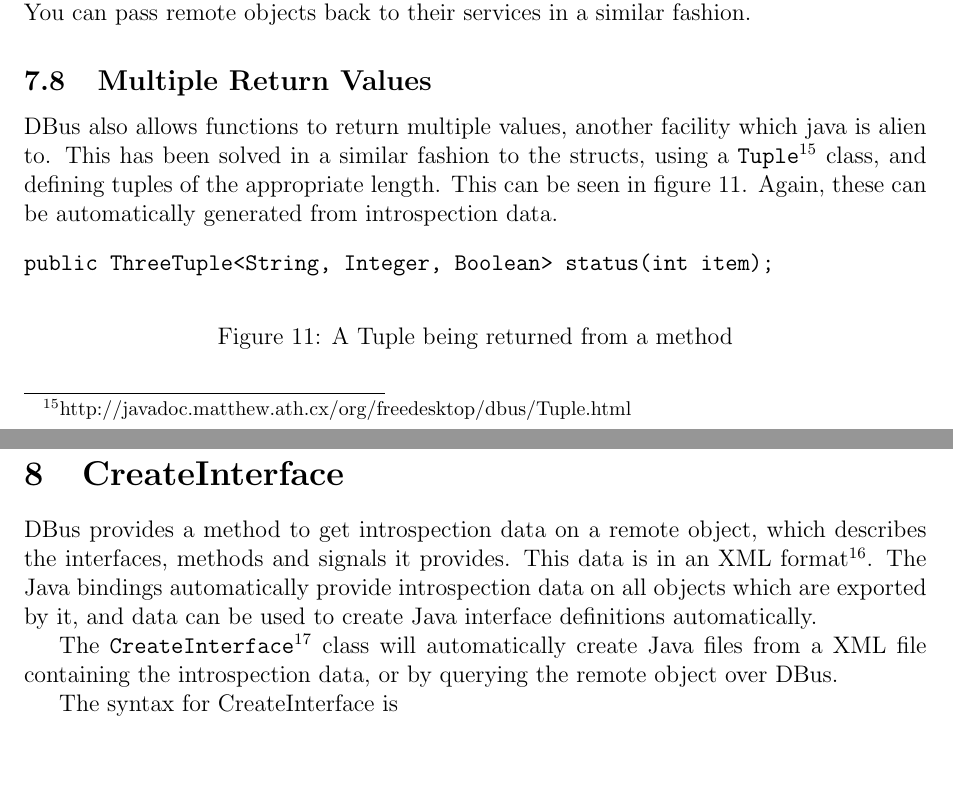
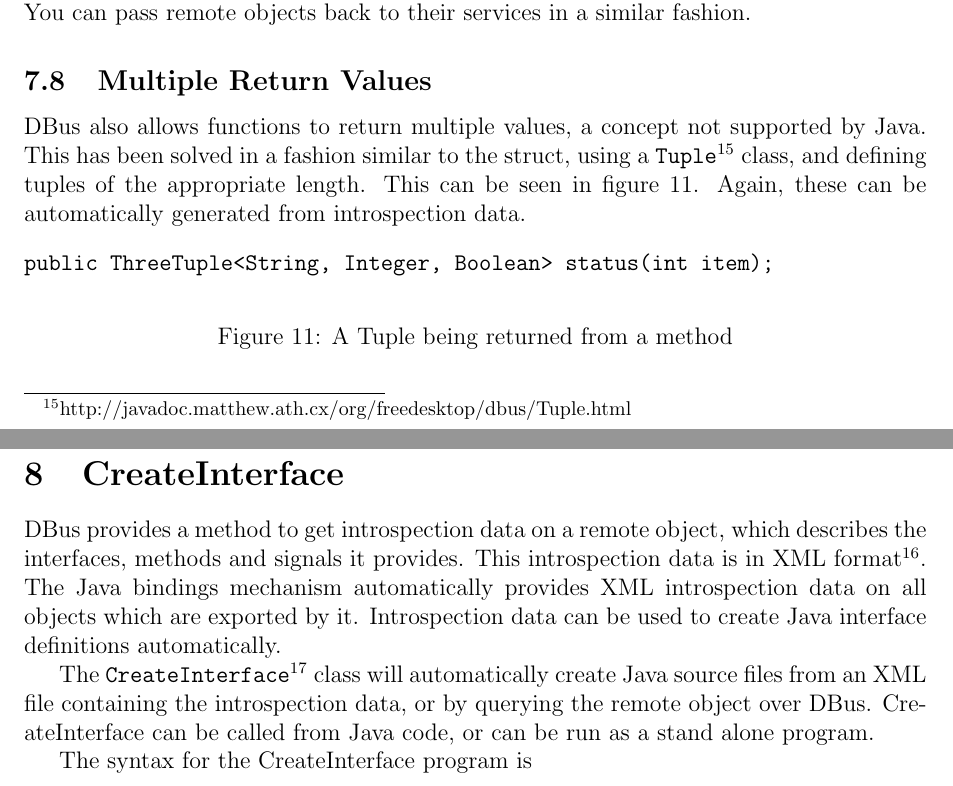
Before and after one commit to diega/dbus-java, a LaTeX document (dbus-java.tex): two parts of pages 10 and 11 of 19, joined at a grey line, cut so that both start at the same text, the shorter picture padded with empty space. Compiled offline with pdfLaTeX.

Commit message:
Doc patches from Dick Hollenbeck <dick@softplc.com>

```diff
--- a/dbus-java.tex
+++ b/dbus-java.tex
@@ -521,9 +521,8 @@ services in a similar fashion.
 
 \subsection{Multiple Return Values}
 
-DBus also allows functions to return multiple values, another
-facility which java is alien to. This has been solved in a similar
-fashion to the structs, using a {\tt
+DBus also allows functions to return multiple values, a concept not supported
+by Java. This has been solved in a fashion similar to the struct, using a {\tt
 Tuple\footnote{http://javadoc.matthew.ath.cx/org/freedesktop/dbus/Tuple.html}} class, and
 defining tuples of the appropriate length. This can be seen in
 figure~\ref{fig:tuple}. Again, these can be automatically generated
@@ -582,19 +581,20 @@ Variant	&	DBUS\_TYPE\_VARIANT	\\
 
 DBus provides a method to get introspection data on a remote object,
 which describes the interfaces, methods and signals it provides.
-This data is in an XML
+This introspection data is in XML
 format\footnote{http://dbus.freedesktop.org/doc/dbus-specification.html\#introspection-format}.
-The Java bindings automatically provide introspection data on all
-objects which are exported by it, and data can be used to create
+The Java bindings mechanism automatically provides XML introspection data on all
+objects which are exported by it.  Introspection data can be used to create
 Java interface definitions automatically.
 
 The {\tt
 CreateInterface\footnote{http://javadoc.matthew.ath.cx/org/freedesktop/dbus/CreateInterface.html}}
-class will automatically create Java files from a XML file
+class will automatically create Java source files from an XML file
 containing the introspection data, or by querying the remote object
-over DBus.
+over DBus.  CreateInterface can be called from Java code, or can be run as a
+stand alone program.
 
-The syntax for CreateInterface is
+The syntax for the CreateInterface program is
 
 \begin{verbatim}
 CreateInterface [--system] [--session] [--create-files]
```
Also changed, not shown: dbus-java.tex (10 more changed lines), 2 other files.
